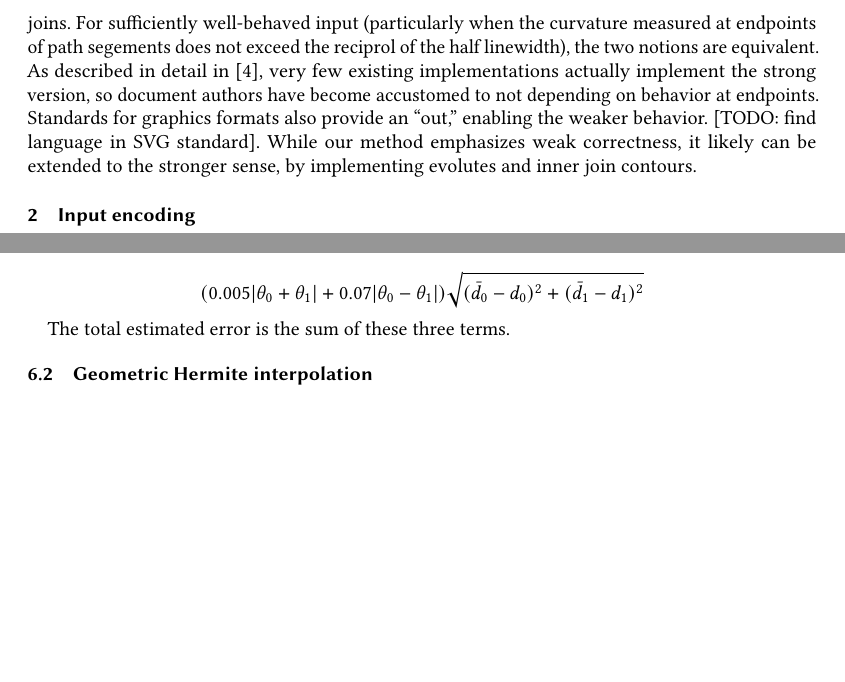
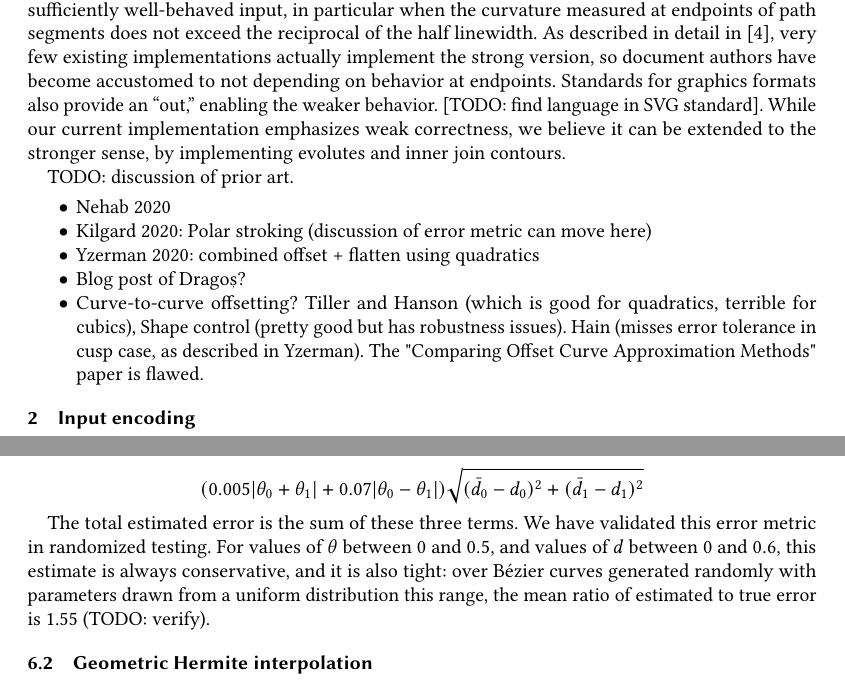
Before and after one commit to linebender/gpu-stroke-expansion-paper, a LaTeX paper (paper.tex): two parts of pages 2 and 7 of 8 before the commit and two parts of pages 2 and 8 of 9 after it, joined at a grey line, cut so that both start at the same text, the shorter picture padded with empty space. Compiled offline with pdfLaTeX.

Commit message:
Incorporate review feedback
A bit of rewording in abstract and introduction, and a couple of TODO blocks.

```diff
--- a/paper.tex
+++ b/paper.tex
@@ -28,5 +30,15 @@ A number of factors contribute to an algorithm being ``GPU-friendly.'' In additi
 
-We propose that the correctness of stroke outlines be divided into \emph{weak correctness} and \emph{strong correctness.} The latter is defined as the computing the outline of a line swept along the segment, maintaining normal orientation, combined with stroke caps and joins. Weak correctness, by contrast, only requires the parallel curves of stroke segments, combined with caps and the outer contours of joins. For sufficiently well-behaved input (particularly when the curvature measured at endpoints of path segements does not exceed the reciprol of the half linewidth), the two notions are equivalent. As described in detail in \cite{Nehab2020}, very few existing implementations actually implement the strong version, so document authors have become accustomed to not depending on behavior at endpoints. Standards for graphics formats also provide an ``out,'' enabling the weaker behavior. [TODO: find language in SVG standard]. While our method emphasizes weak correctness, it likely can be extended to the stronger sense, by implementing evolutes and inner join contours.
+We propose that the correctness of stroke outlines be divided into \emph{weak correctness} and \emph{strong correctness.} We define strong correctness as the computation of the outline of a line swept along the segment, maintaining normal orientation, combined with stroke caps and joins. Weak correctness, by contrast, only requires the parallel curves of stroke segments, combined with caps and the outer contours of joins. Weak correctness, by contrast, only requires the parallel curves of stroke segments, combined with caps and the outer contours of joins. The two notions are equivalent for sufficiently well-behaved input, in particular when the curvature measured at endpoints of path segments does not exceed the reciprocal of the half linewidth. As described in detail in \cite{Nehab2020}, very few existing implementations actually implement the strong version, so document authors have become accustomed to not depending on behavior at endpoints. Standards for graphics formats also provide an ``out,'' enabling the weaker behavior. [TODO: find language in SVG standard]. While our current implementation emphasizes weak correctness, we believe it can be extended to the stronger sense, by implementing evolutes and inner join contours.
+
+TODO: discussion of prior art.
+
+\begin{itemize}
+    \item Nehab 2020
+    \item Kilgard 2020: Polar stroking (discussion of error metric can move here)
+    \item Yzerman 2020: combined offset + flatten using quadratics
+    \item Blog post of Dragoș?
+    \item Curve-to-curve offsetting? Tiller and Hanson (which is good for quadratics, terrible for cubics), Shape control (pretty good but has robustness issues). Hain (misses error tolerance in cusp case, as described in Yzerman). The "Comparing Offset Curve Approximation Methods" paper is flawed.
+\end{itemize}
 
 \section{Input encoding}
 
@@ -203,7 +215,7 @@ The conservative Fréchet distance estimate is 1.55 the absolute difference in a
     (0.005|\theta_0+\theta_1| + 0.07|\theta_0 - \theta_1|)\sqrt{(\bar{d}_0 - d_0)^2 + (\bar{d}_1 - d_1)^2}
 \]
 
-The total estimated error is the sum of these three terms.
+The total estimated error is the sum of these three terms. We have validated this error metric in randomized testing. For values of $\theta$ between $0$ and $0.5$, and values of $d$ between $0$ and $0.6$, this estimate is always conservative, and it is also tight: over Bézier curves generated randomly with parameters drawn from a uniform distribution this range, the mean ratio of estimated to true error is 1.55 (TODO: verify).
 
 \subsection{Geometric Hermite interpolation}
 
```
Also changed, not shown: paper.pdf, paper.tex (6 more changed lines).
